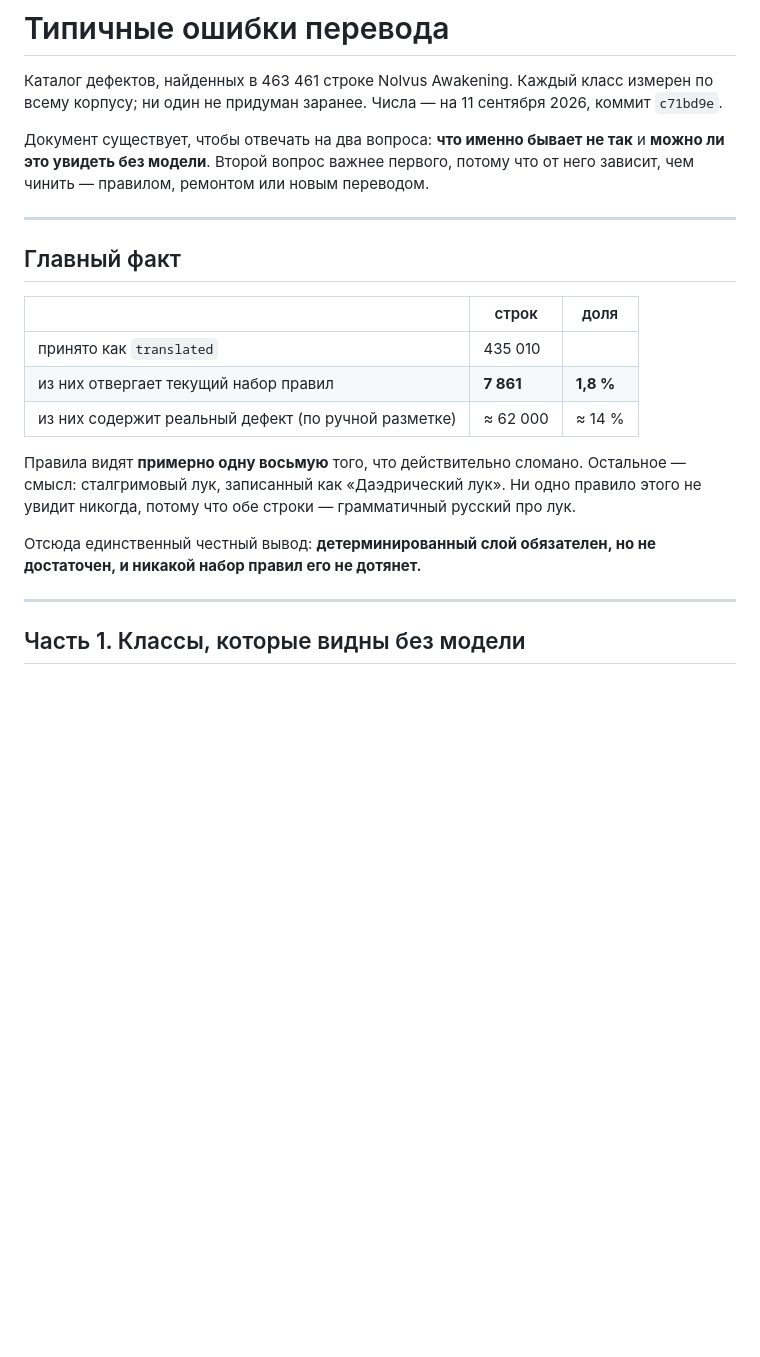
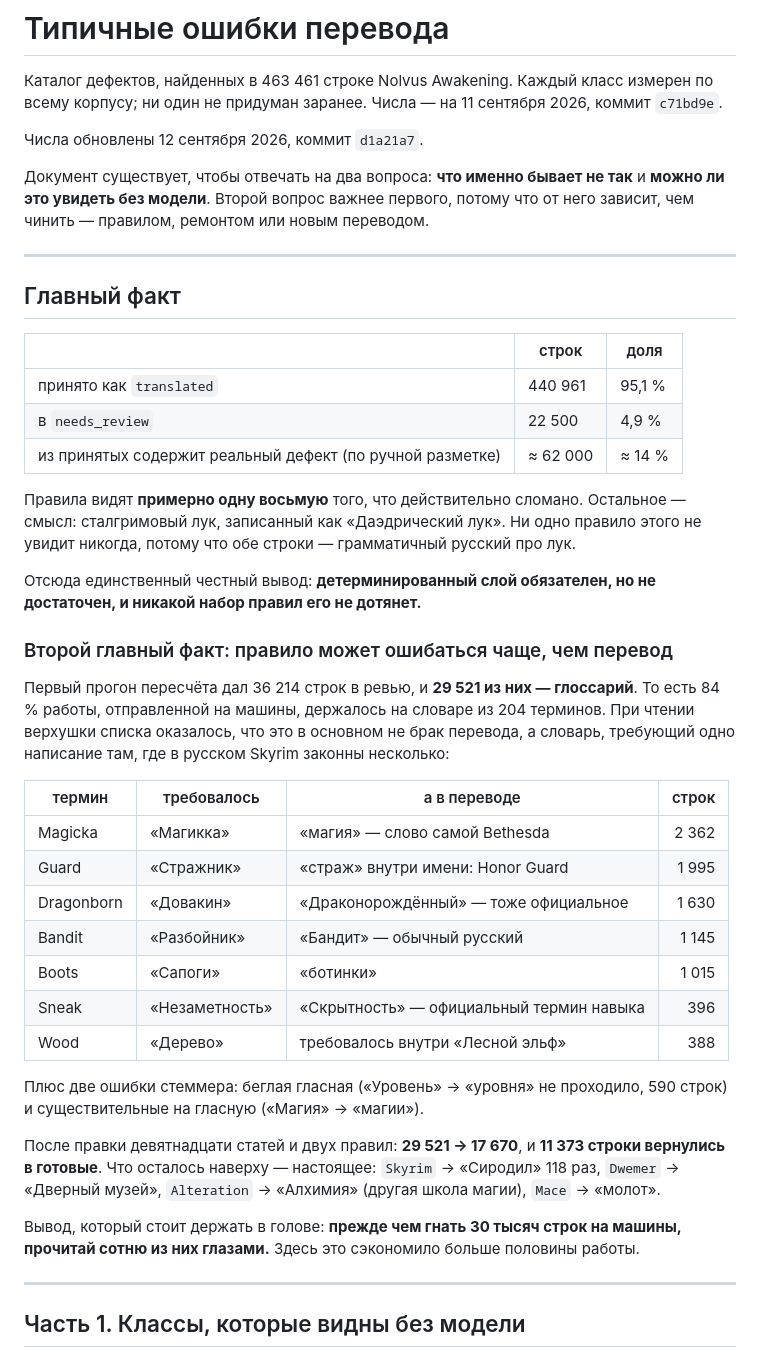
Before and after one commit to codder-cc/skylator, a Markdown page: docs/error_taxonomy.md, the part around one of its changes. Drawn GitHub-style; blank space fills up the shorter version.

```diff
--- a/docs/error_taxonomy.md
+++ b/docs/error_taxonomy.md
@@ -2,6 +2,8 @@
 
 Каталог дефектов, найденных в 463 461 строке Nolvus Awakening. Каждый класс измерен по
 всему корпусу; ни один не придуман заранее. Числа — на 11 сентября 2026, коммит `c71bd9e`.
+
+Числа обновлены 12 сентября 2026, коммит `d1a21a7`.
 
 Документ существует, чтобы отвечать на два вопроса: **что именно бывает не так** и
 **можно ли это увидеть без модели**. Второй вопрос важнее первого, потому что от него
@@ -13,9 +15,9 @@
 
 | | строк | доля |
 |---|---|---|
-| принято как `translated` | 435 010 | |
-| из них отвергает текущий набор правил | **7 861** | **1,8 %** |
-| из них содержит реальный дефект (по ручной разметке) | ≈ 62 000 | ≈ 14 % |
+| принято как `translated` | 440 961 | 95,1 % |
+| в `needs_review` | 22 500 | 4,9 % |
+| из принятых содержит реальный дефект (по ручной разметке) | ≈ 62 000 | ≈ 14 % |
 
 Правила видят **примерно одну восьмую** того, что действительно сломано. Остальное —
 смысл: сталгримовый лук, записанный как «Даэдрический лук». Ни одно правило этого не
@@ -23,6 +25,34 @@
 
 Отсюда единственный честный вывод: **детерминированный слой обязателен, но не достаточен,
 и никакой набор правил его не дотянет.**
+
+### Второй главный факт: правило может ошибаться чаще, чем перевод
+
+Первый прогон пересчёта дал 36 214 строк в ревью, и **29 521 из них — глоссарий**. То
+есть 84 % работы, отправленной на машины, держалось на словаре из 204 терминов. При
+чтении верхушки списка оказалось, что это в основном не брак перевода, а словарь,
+требующий одно написание там, где в русском Skyrim законны несколько:
+
+| термин | требовалось | а в переводе | строк |
+|---|---|---|---:|
+| Magicka | «Магикка» | «магия» — слово самой Bethesda | 2 362 |
+| Guard | «Стражник» | «страж» внутри имени: Honor Guard | 1 995 |
+| Dragonborn | «Довакин» | «Драконорождённый» — тоже официальное | 1 630 |
+| Bandit | «Разбойник» | «Бандит» — обычный русский | 1 145 |
+| Boots | «Сапоги» | «ботинки» | 1 015 |
+| Sneak | «Незаметность» | «Скрытность» — официальный термин навыка | 396 |
+| Wood | «Дерево» | требовалось внутри «Лесной эльф» | 388 |
+
+Плюс две ошибки стеммера: беглая гласная («Уровень» → «уровня» не проходило, 590 строк)
+и существительные на гласную («Магия» → «магии»).
+
+После правки девятнадцати статей и двух правил: **29 521 → 17 670**, и **11 373 строки
+вернулись в готовые**. Что осталось наверху — настоящее: `Skyrim` → «Сиродил» 118 раз,
+`Dwemer` → «Дверный музей», `Alteration` → «Алхимия» (другая школа магии), `Mace` →
+«молот».
+
+Вывод, который стоит держать в голове: **прежде чем гнать 30 тысяч строк на машины,
+прочитай сотню из них глазами.** Здесь это сэкономило больше половины работы.
 
 ---
 
```
Also changed, not shown: other parts of docs/error_taxonomy.md (+39 -11 lines).
